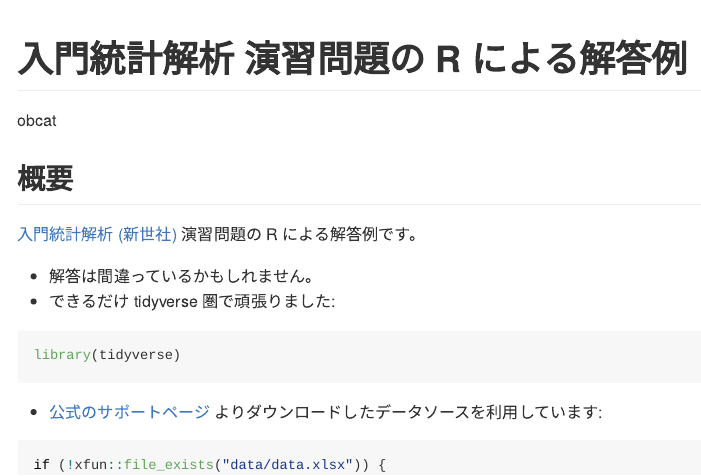
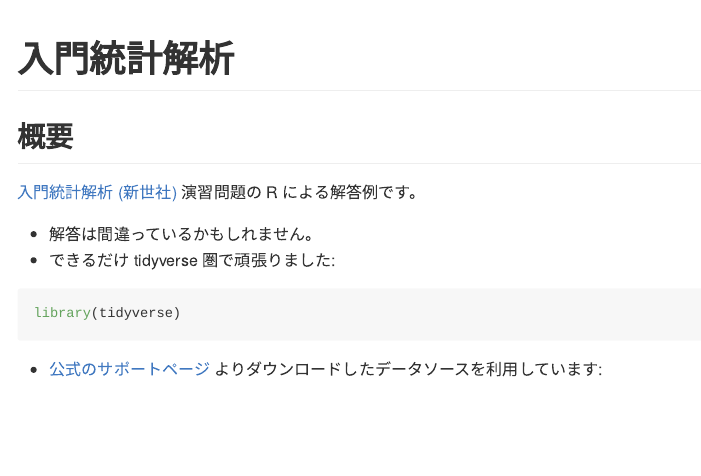
Before and after one commit to obcat/nyumon-tokei-kaiseki, a Quarto document (README.qmd): the page in a window 1100 px wide, from its top. The pictures show the output file README.md that the author committed with the source, drawn offline in the style of GitHub.

```diff
--- a/README.qmd
+++ b/README.qmd
@@ -1,7 +1,7 @@
 ---
-title: "入門統計解析 演習問題の R による解答例"
-author: "obcat"
+title: "入門統計解析"
 format: gfm
+df-print: kable
 editor: source
 ---
 
```
Also changed, not shown: README.md.
